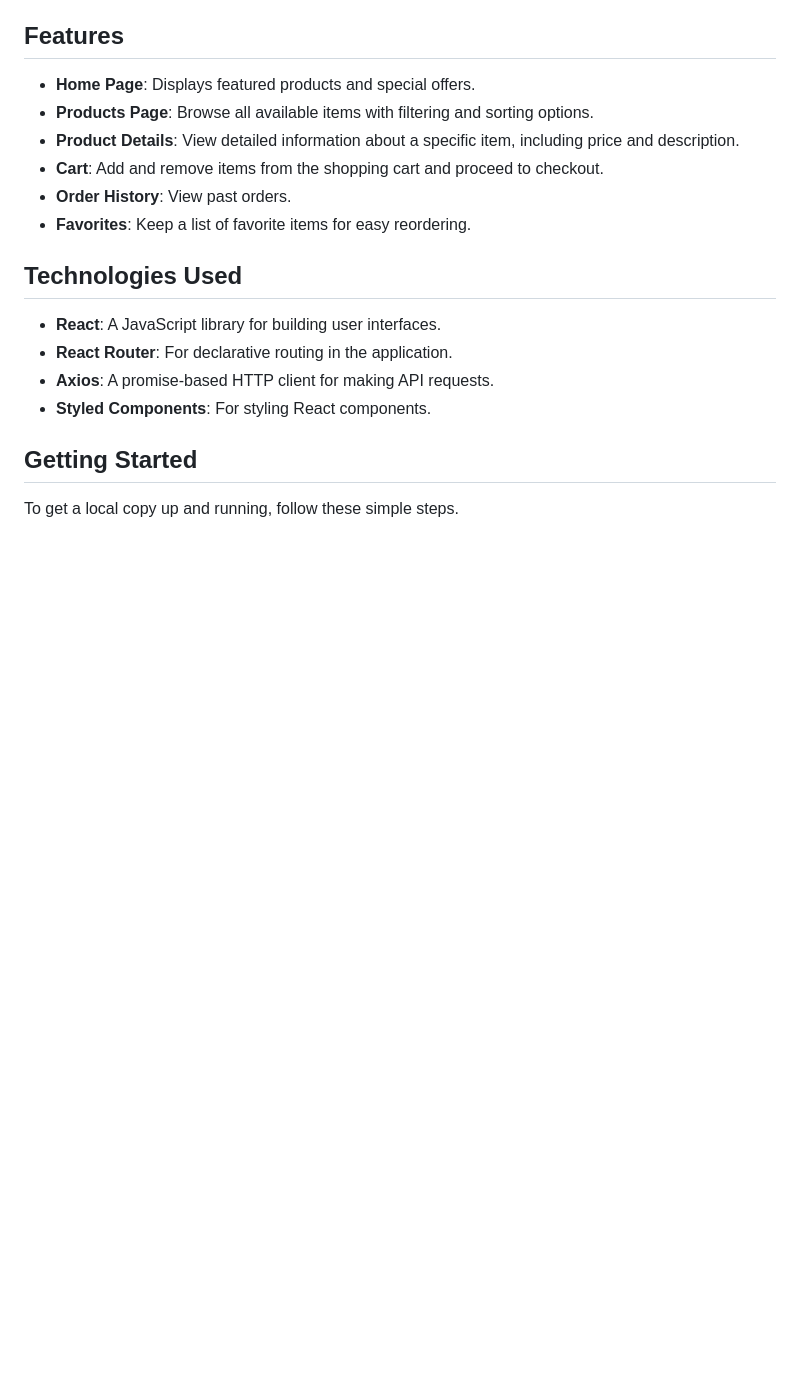
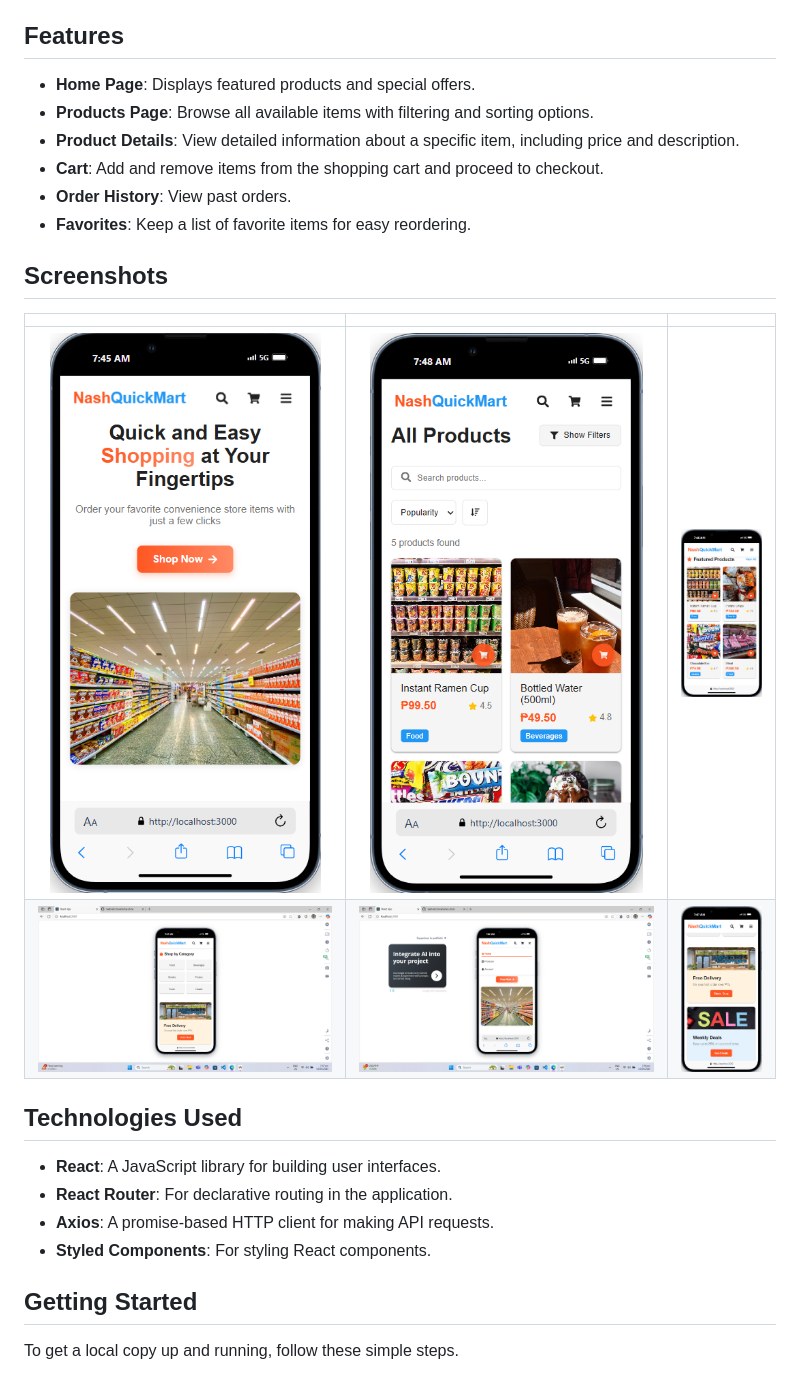
Before and after one commit to nashvel/convenience-store, a Markdown page: README.md, the part around the change. Drawn GitHub-style; pictures changed too: images/AllProducts.png (added), images/Category.png (added), images/Footer.png (added); blank space fills up the shorter version.

Commit message:
added mobile images preview

```diff
--- a/README.md
+++ b/README.md
@@ -10,6 +10,13 @@ This is a web application for browsing and ordering items from a convenience sto
 - **Cart**: Add and remove items from the shopping cart and proceed to checkout.
 - **Order History**: View past orders.
 - **Favorites**: Keep a list of favorite items for easy reordering.
+
+## Screenshots
+
+| | | |
+|:---:|:---:|:---:|
+| <img src="./images/Homepage.png" alt="Homepage" width="100%"> | <img src="./images/AllProducts.png" alt="All Products" width="100%"> | <img src="./images/Productpage.png" alt="Product Page" width="100%"> |
+| <img src="./images/Category.png" alt="Category" width="100%"> | <img src="./images/Navbar.png" alt="Navbar" width="100%"> | <img src="./images/Footer.png" alt="Footer" width="100%"> |
 
 ## Technologies Used
 
```
